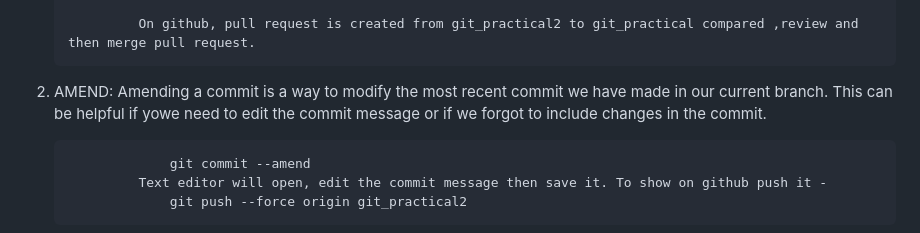
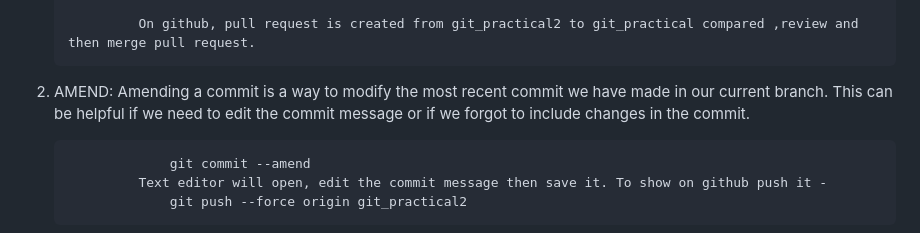
Before and after one commit to nandani-simform/LMS_Python_Training, a Markdown page: README.md, the part around the change. Drawn GitHub-style.

```diff
--- a/README.md
+++ b/README.md
@@ -15,7 +15,7 @@ This branch will demonstrate LMS git practical with git commands and their prope
                 On github, pull request is created from git_practical2 to git_practical compared ,review and then merge pull request.
 
 
-2. AMEND: Amending a commit is a way to modify the most recent commit we have made in our current branch. This can be helpful if yowe need to edit the commit message or if we forgot to include changes in the commit.
+2. AMEND: Amending a commit is a way to modify the most recent commit we have made in our current branch. This can be helpful if we need to edit the commit message or if we forgot to include changes in the commit.
 
                     git commit --amend
                 Text editor will open, edit the commit message then save it. To show on github push it -
```
